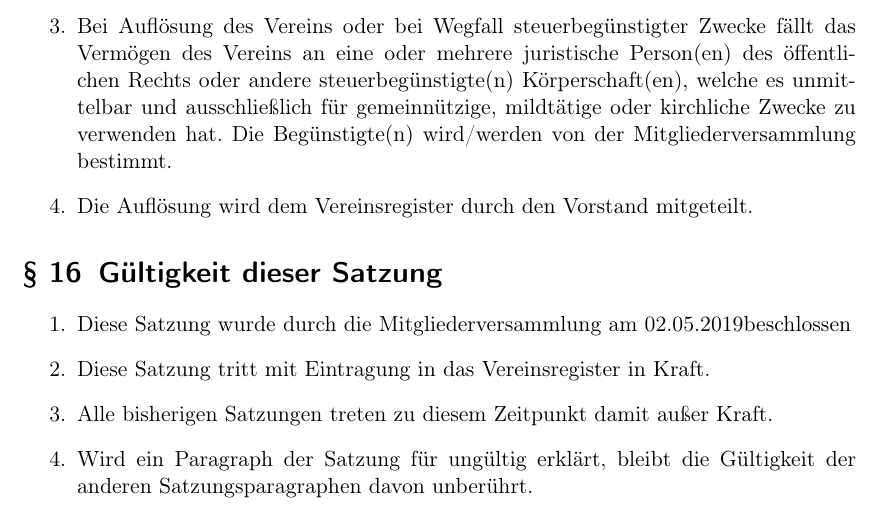
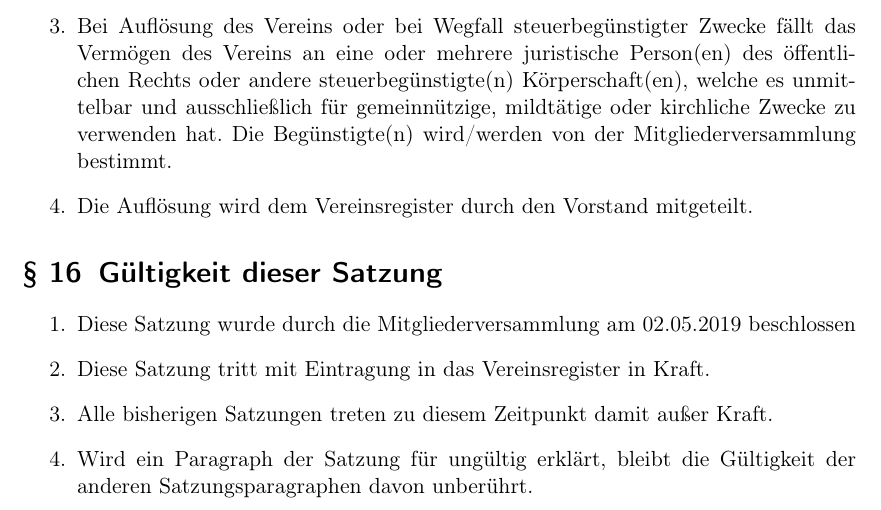
Before and after one commit to Squareroots/Satzung, a LaTeX document (satzung_sqrts.tex): part of page 9 of 10, cut so that both start at the same text. Compiled offline with pdfLaTeX.

Commit message:
Schönheitsfehler fixen

```diff
--- a/satzung_sqrts.tex
+++ b/satzung_sqrts.tex
@@ -276,7 +276,7 @@ Monats eine außerordentliche Mitgliederversammlung einzuberufen.
 
 \section{Gültigkeit dieser Satzung}
 \begin{enumerate}
-\item Diese Satzung wurde durch die Mitgliederversammlung am \MyDate beschlossen
+\item Diese Satzung wurde durch die Mitgliederversammlung am \MyDate~beschlossen
 \item Diese Satzung tritt mit Eintragung in das Vereinsregister in Kraft.
 \item Alle bisherigen Satzungen treten zu diesem Zeitpunkt damit außer Kraft.
 \item Wird ein Paragraph der Satzung für ungültig erklärt, bleibt die Gültigkeit der anderen Satzungsparagraphen davon unberührt.
```
Also changed, not shown: satzung_sqrts.pdf.
